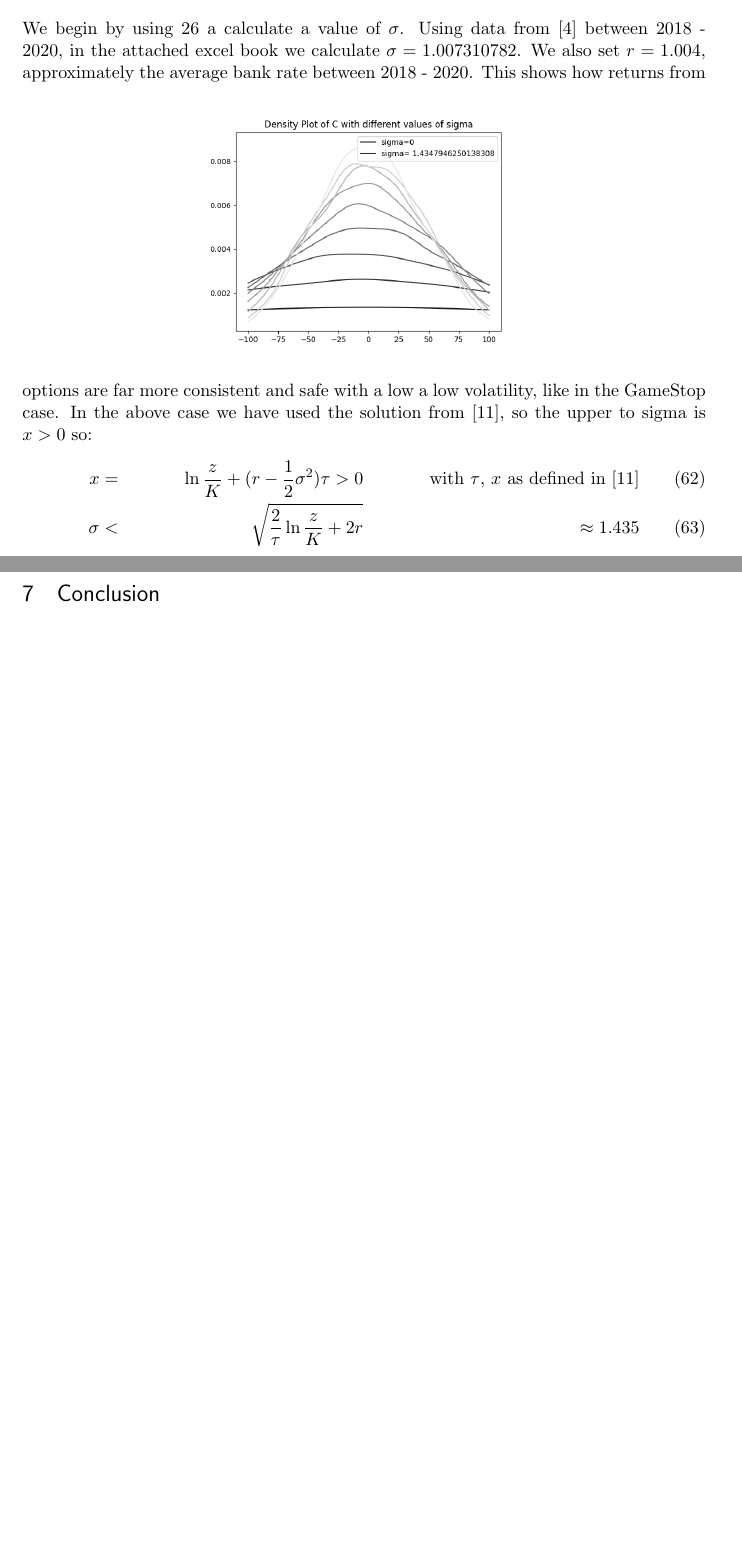
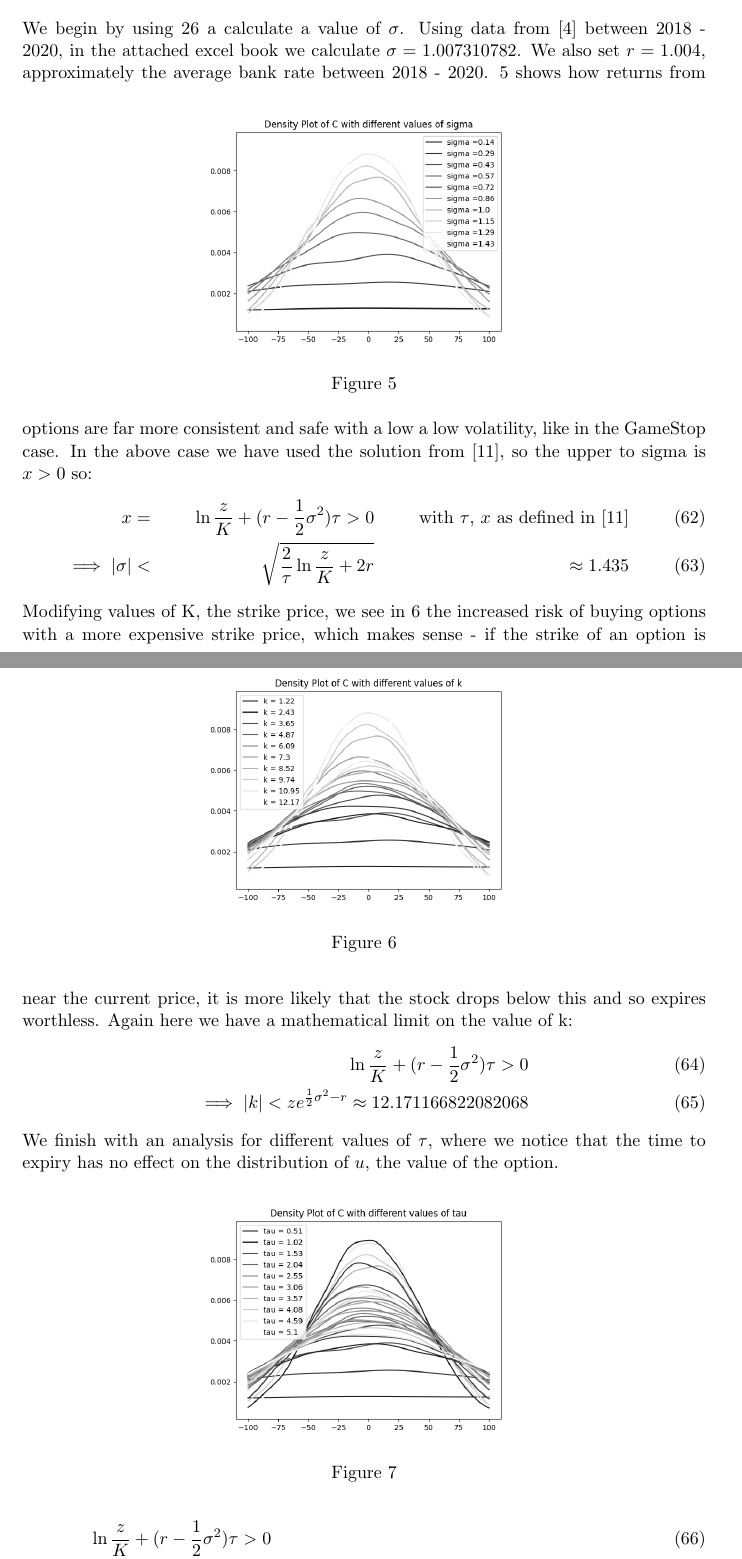
Before and after one commit to LukeStanislaus/Black-Scholes, a LaTeX paper (Black-Scholes.tex): two parts of pages 11 and 12 of 12 before the commit and two parts of pages 11 and 12 of 13 after it, joined at a grey line, cut so that both start at the same text, the shorter picture padded with empty space. Compiled offline with pdfLaTeX.

Commit message:
more figures, adding to conclusion

```diff
--- a/Black-Scholes.tex
+++ b/Black-Scholes.tex
@@ -555,14 +555,45 @@ $r=1.004$, approximately the average bank rate between 2018 - 2020.
 \begin{figure}[h]
     \centering
     \includegraphics[width=0.5\textwidth]{sigmavalue.png}
+    \caption[]{}
+    \label{sigmavalue}
 \end{figure}
-This shows how returns from options are far more consistent and safe with a low a low volatility,
+\ref{sigmavalue} shows how returns from options are far more consistent and safe with a low a low volatility,
  like in the GameStop case. In the above case we have used the solution from \cite{wikipedia},
  so the upper to sigma is $x>0$ so:
 \begin{align}
     x =&& \ln{\frac{z}{K}} + (r - \frac{1}{2} \sigma^2)\tau > 0 &&
     \text{with $\tau$, $x$ as defined in \cite{wikipedia}} \\
-    \sigma <&& \sqrt{\frac{2}{\tau} \ln{\frac{z}{K} + 2r}} && \approx 1.435
+    \implies |\sigma| <&& \sqrt{\frac{2}{\tau} \ln{\frac{z}{K} + 2r}} && \approx 1.435
 \end{align}
-
+Modifying values of K, the strike price, we see in \ref{kvalue} the increased risk
+of buying options with a more expensive strike price, which makes sense - if
+the strike of an option is near the current price, it is more likely that
+the stock drops below this and so expires worthless.
+\begin{figure}[h]
+    \centering
+    \includegraphics[width=0.5\textwidth]{kvalue.png}
+    \caption[]{}
+    \label{kvalue}
+\end{figure}
+Again here we have a mathematical limit on the value of k:
+\begin{align}
+    \ln{\frac{z}{K}} + (r - \frac{1}{2} \sigma^2)\tau > 0 \\
+    \implies |k| < ze^{\frac{1}{2}\sigma^2 - r} \approx 12.171166822082068
+\end{align}
+We finish with an analysis for different values of $\tau$, where we notice that
+the time to expiry has no effect on the distribution of $u$, the value of the
+option.
+\begin{figure}[h]
+    \centering
+    \includegraphics[width=0.5\textwidth]{tauvalue.png}
+    \caption[]{}
+    \label{tauvalue}
+\end{figure}
+\begin{align}
+    \ln{\frac{z}{K}} + (r - \frac{1}{2} \sigma^2)\tau > 0 \\
+    \implies |\tau| > \frac{\ln{\frac{K}{z}}}{r - \frac{1}{2}\sigma^2}
+    \approx -0.0510&& \text{although note that time is
+    defined to be nonegative.}
+\end{align}
 \section{Conclusion}
```
Also changed, not shown: Black-Scholes.pdf, kvalue.png (added), sigmavalue.png, tauvalue.png (added), Black-Scholes.tex (6 more changed lines), 7 other files.
